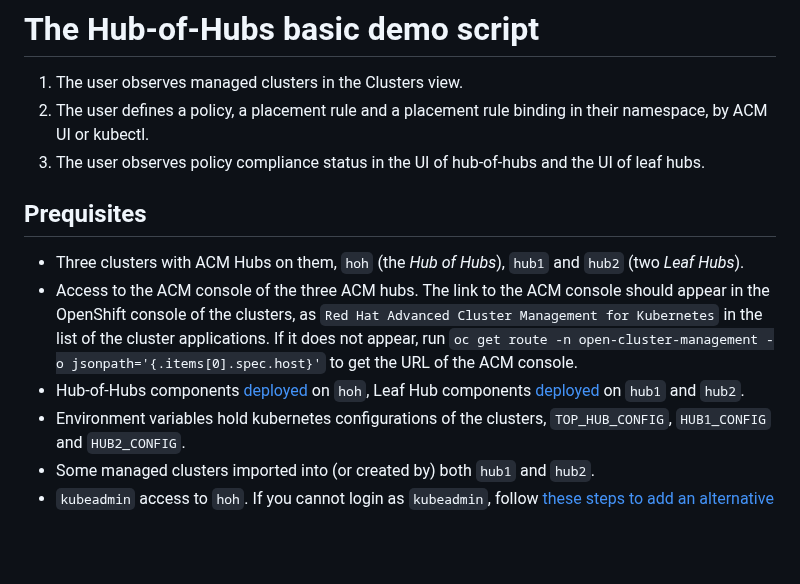
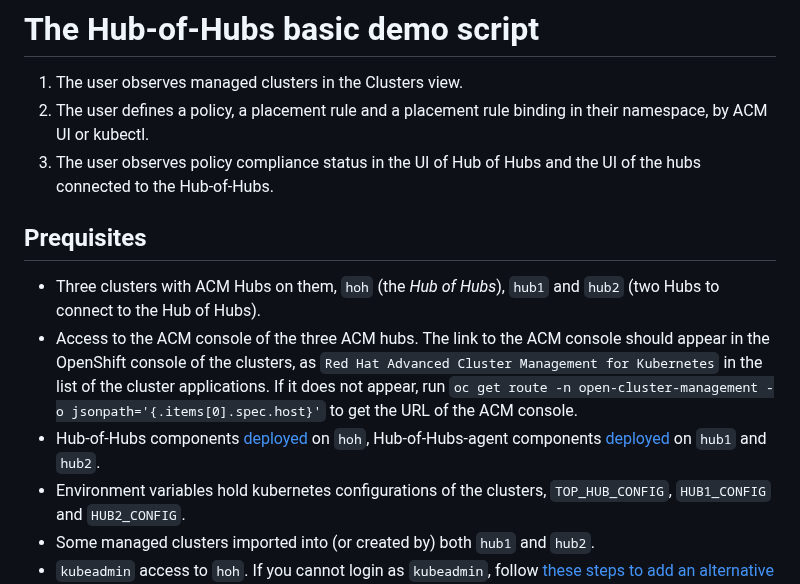
Before and after one commit to stolostron/multicluster-global-hub, a Markdown page: demos/basic.md, the part around the change. GitHub-like rendering; blank space fills up the shorter version.

```diff
--- a/demos/basic.md
+++ b/demos/basic.md
@@ -2,14 +2,14 @@
 
 1. The user observes managed clusters in the Clusters view.
 1. The user defines a policy, a placement rule and a placement rule binding in their namespace, by ACM UI or kubectl.
-1. The user observes policy compliance status in the UI of hub-of-hubs and the UI of leaf hubs.
+1. The user observes policy compliance status in the UI of Hub of Hubs and the UI of the hubs connected to the Hub-of-Hubs.
 
 ## Prequisites
 
-* Three clusters with ACM Hubs on them, `hoh` (the _Hub of Hubs_), `hub1` and `hub2` (two _Leaf Hubs_).
+* Three clusters with ACM Hubs on them, `hoh` (the _Hub of Hubs_), `hub1` and `hub2` (two Hubs to connect to the Hub of Hubs).
 * Access to the ACM console of the three ACM hubs. The link to the ACM console should appear in the OpenShift console of the clusters,
 as `Red Hat Advanced Cluster Management for Kubernetes` in the list of the cluster applications. If it does not appear, run `oc get route -n open-cluster-management -o jsonpath='{.items[0].spec.host}'` to get the URL of the ACM console.
-* Hub-of-Hubs components [deployed](https://github.com/stolostron/hub-of-hubs/blob/main/deploy/README.md) on `hoh`, Leaf Hub components [deployed](https://github.com/stolostron/hub-of-hubs/blob/main/deploy/README.md) on `hub1` and `hub2`.
+* Hub-of-Hubs components [deployed](https://github.com/stolostron/hub-of-hubs/blob/main/deploy/README.md) on `hoh`, Hub-of-Hubs-agent components [deployed](https://github.com/stolostron/hub-of-hubs/blob/main/deploy/README.md) on `hub1` and `hub2`.
 * Environment variables hold kubernetes configurations of the clusters,
 `TOP_HUB_CONFIG`, `HUB1_CONFIG` and `HUB2_CONFIG`.
 * Some managed clusters imported into (or created by) both `hub1` and `hub2`.
```
Also changed, not shown: README.md (+2 -2 lines), deploy/README.md (+6 -6 lines), images/ScalableHOHArchitecture.png, 8 other files.
